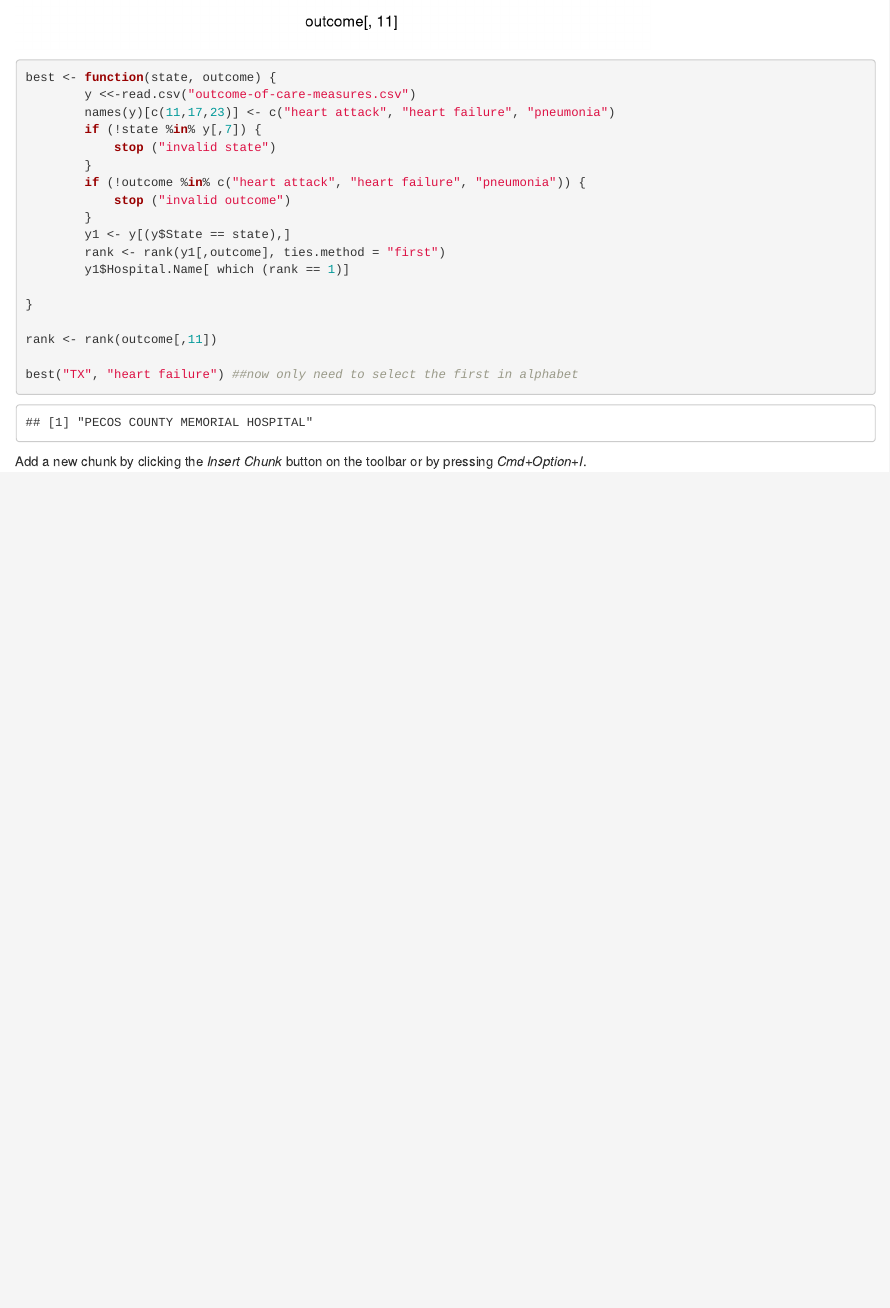
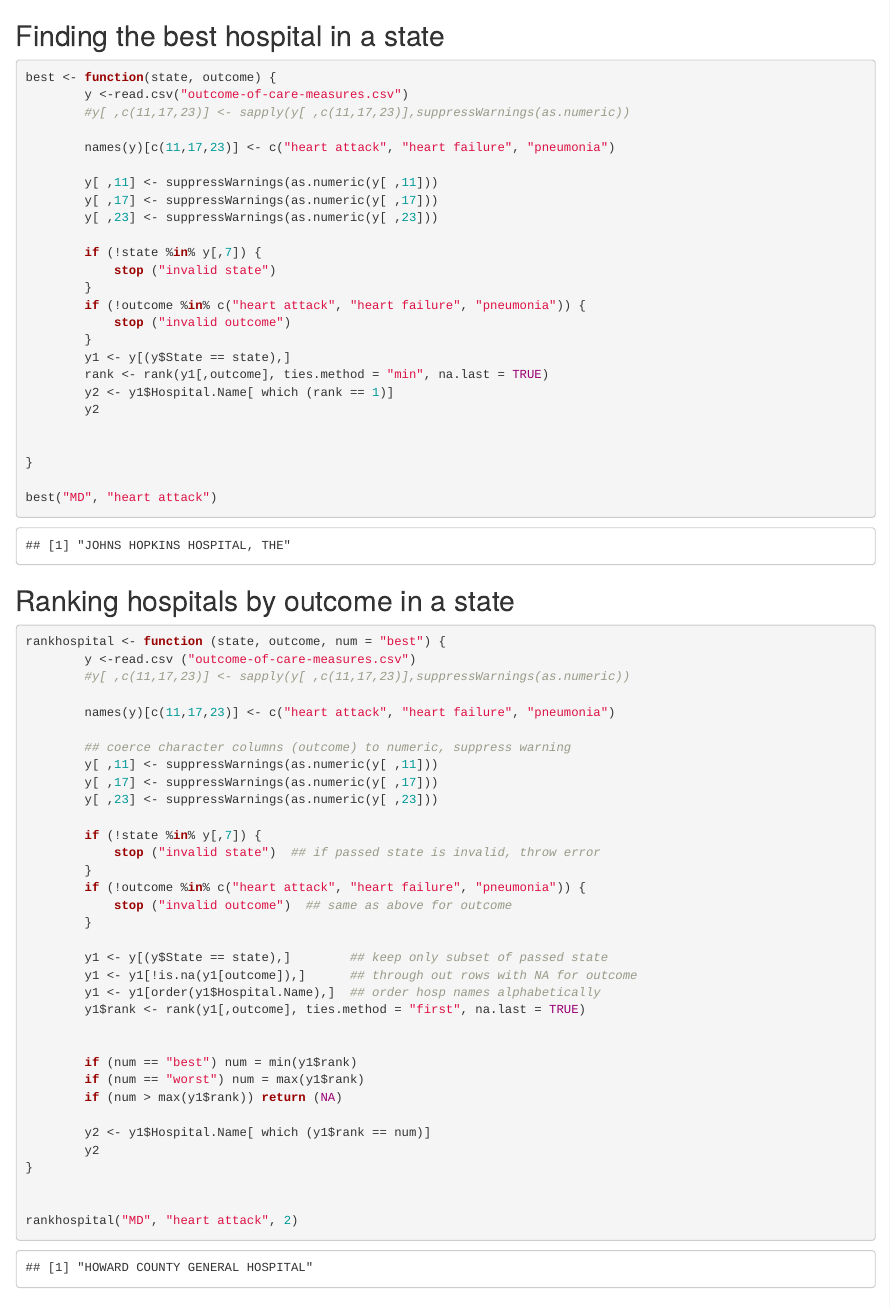
Before and after one commit to jessica-hartmann/hospital_comparison, an R Markdown document (Hospital_comp.Rmd): the page in a window 1100 px wide, from 5840 px down before the commit and from 5890 px down after it. Rendered offline with R 4.5, knitr and Pandoc, with nearby package versions.

Commit message:
Completed best(), rankhospital(), function rankall() with some remaining issues

````diff
--- a/Hospital_comp.Rmd
+++ b/Hospital_comp.Rmd
@@ -16,11 +16,21 @@ outcome[, 11] <- as.numeric(outcome[,11])
 hist(outcome[,11])
 ```
 
+## Finding the best hospital in a state
+
+
 ```{r}
 
 best <- function(state, outcome) {
-        y <<-read.csv("outcome-of-care-measures.csv")
+        y <-read.csv("outcome-of-care-measures.csv")
+        #y[ ,c(11,17,23)] <- sapply(y[ ,c(11,17,23)],suppressWarnings(as.numeric))
+
         names(y)[c(11,17,23)] <- c("heart attack", "heart failure", "pneumonia")
+
+        y[ ,11] <- suppressWarnings(as.numeric(y[ ,11]))
+        y[ ,17] <- suppressWarnings(as.numeric(y[ ,17]))
+        y[ ,23] <- suppressWarnings(as.numeric(y[ ,23]))
+
         if (!state %in% y[,7]) {
             stop ("invalid state")
         }
@@ -28,13 +38,52 @@ best <- function(state, outcome) {
             stop ("invalid outcome")
         }
         y1 <- y[(y$State == state),]
-        rank <- rank(y1[,outcome], ties.method = "first")
-        y1$Hospital.Name[ which (rank == 1)]
+        rank <- rank(y1[,outcome], ties.method = "min", na.last = TRUE)
+        y2 <- y1$Hospital.Name[ which (rank == 1)]
+        y2
+
 
 }
 
-rank <- rank(outcome[,11])
-
-best("TX", "heart failure") ##now only need to select the first in alphabet
+best("MD", "heart attack")
 
 
+```
+
+## Ranking hospitals by outcome in a state
+
+```{r}
+rankhospital <- function (state, outcome, num = "best") {
+        y <-read.csv ("outcome-of-care-measures.csv")
+        #y[ ,c(11,17,23)] <- sapply(y[ ,c(11,17,23)],suppressWarnings(as.numeric))
+
+        names(y)[c(11,17,23)] <- c("heart attack", "heart failure", "pneumonia")
+
+        ## coerce character columns (outcome) to numeric, suppress warning
+        y[ ,11] <- suppressWarnings(as.numeric(y[ ,11]))
+        y[ ,17] <- suppressWarnings(as.numeric(y[ ,17]))
+        y[ ,23] <- suppressWarnings(as.numeric(y[ ,23]))
+
+        if (!state %in% y[,7]) {
+            stop ("invalid state")  ## if passed state is invalid, throw error
+        }
+        if (!outcome %in% c("heart attack", "heart failure", "pneumonia")) {
+            stop ("invalid outcome")  ## same as above for outcome
+        }
+
+        y1 <- y[(y$State == state),]        ## keep only subset of passed state
+        y1 <- y1[!is.na(y1[outcome]),]      ## through out rows with NA for outcome
+        y1 <- y1[order(y1$Hospital.Name),]  ## order hosp names alphabetically
+        y1$rank <- rank(y1[,outcome], ties.method = "first", na.last = TRUE)
+
+
+        if (num == "best") num = min(y1$rank)
+        if (num == "worst") num = max(y1$rank)
+        if (num > max(y1$rank)) return (NA)
+
+        y2 <- y1$Hospital.Name[ which (y1$rank == num)]
+        y2
+}
+
+
+rankhospital("MD", "heart attack", 2)
````
Also changed, not shown: Hospital_comp.Rmd (52 more changed lines).
